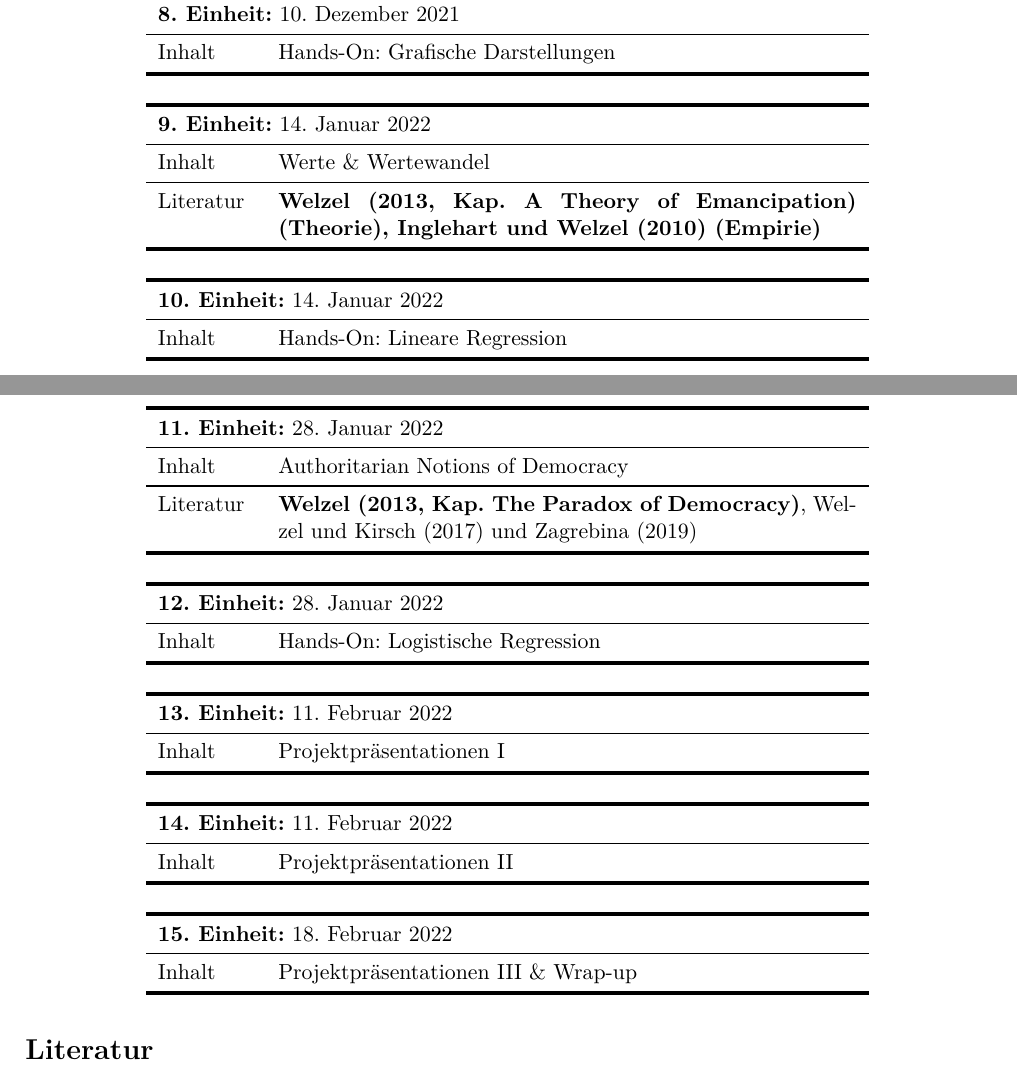
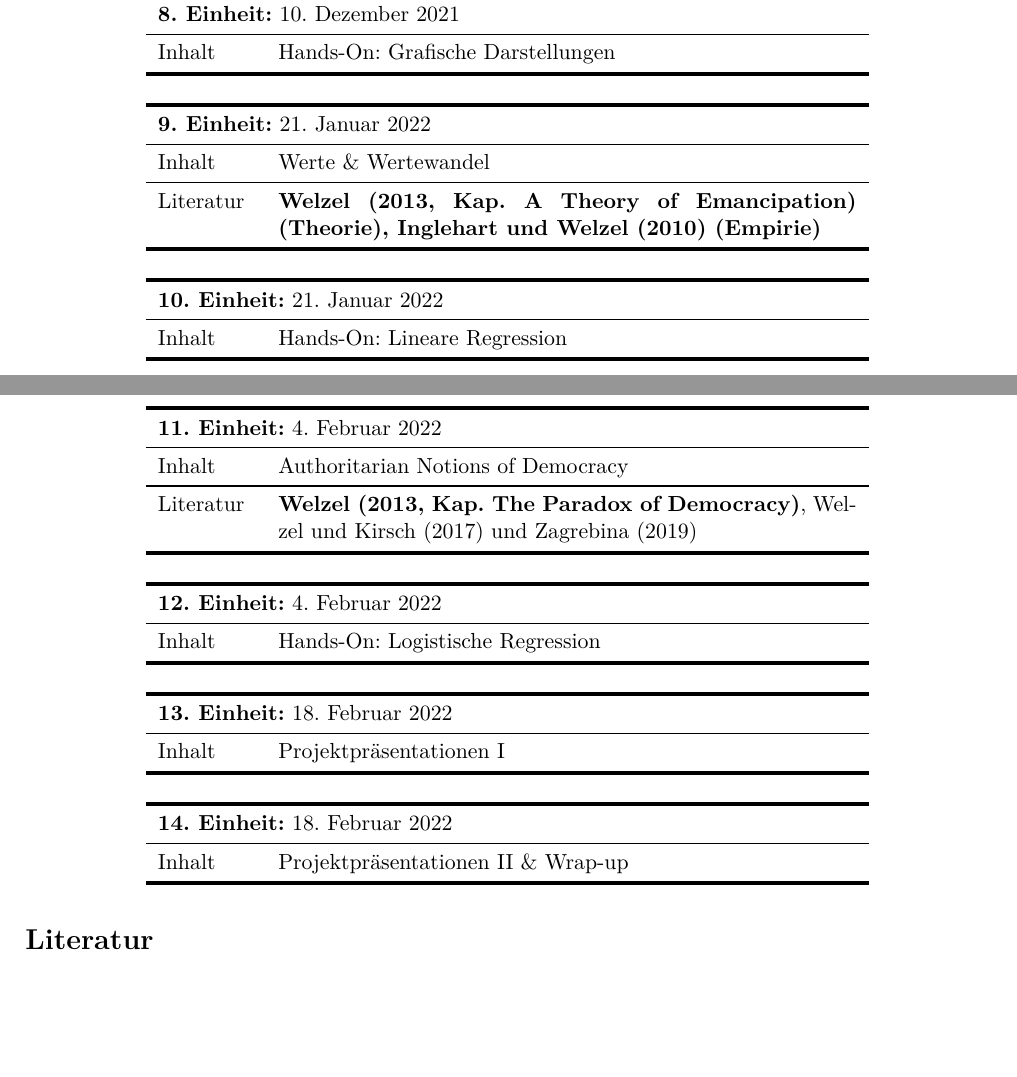
Before and after one commit to bpkleer/apu, a LaTeX document (Syllabus/syllabus.tex): two parts of pages 3 and 4 of 5, joined at a grey line, cut so that both start at the same text, the shorter picture padded with empty space. Compiled offline with XeLaTeX; a missing font is replaced by an installed copy or a similar font.

Commit message:
dates changed

```diff
--- a/Syllabus/syllabus.tex
+++ b/Syllabus/syllabus.tex
@@ -185,7 +185,7 @@ Nachfolgend finden Sie den vorläufigen Semesterplan. Die Pflichtliteratur (\tex
 	 & \\
  	\toprule[2pt]
  	%9. Einheit
-	\multicolumn{2}{l}{\textbf{9. Einheit:} \printdate{2022-1-14}}\\
+	\multicolumn{2}{l}{\textbf{9. Einheit:} \printdate{2022-1-21}}\\
 	\midrule
 	Inhalt & Werte \& Wertewandel\\
 	\midrule
@@ -194,7 +194,7 @@ Nachfolgend finden Sie den vorläufigen Semesterplan. Die Pflichtliteratur (\tex
 	 & \\
  	\toprule[2pt]
  	%10. Einheit
-	\multicolumn{2}{l}{\textbf{10. Einheit:} \printdate{2022-1-14}}\\
+	\multicolumn{2}{l}{\textbf{10. Einheit:} \printdate{2022-1-21}}\\
 	\midrule
 	Inhalt & Hands-On: Lineare Regression \\
 	\bottomrule[2pt]
@@ -203,7 +203,7 @@ Nachfolgend finden Sie den vorläufigen Semesterplan. Die Pflichtliteratur (\tex
 	 \\
  	\toprule[2pt]
  	%11. Einheit
-	\multicolumn{2}{l}{\textbf{11. Einheit:} \printdate{2022-1-28}}\\
+	\multicolumn{2}{l}{\textbf{11. Einheit:} \printdate{2022-2-4}}\\
 	\midrule
 	Inhalt & Authoritarian Notions of Democracy \\
 	\midrule
@@ -212,30 +212,23 @@ Nachfolgend finden Sie den vorläufigen Semesterplan. Die Pflichtliteratur (\tex
 	 & \\
  	\toprule[2pt]
  	%12. Einheit
-	\multicolumn{2}{l}{\textbf{12. Einheit:} \printdate{2022-1-28}}\\
+	\multicolumn{2}{l}{\textbf{12. Einheit:} \printdate{2022-2-4}}\\
 	\midrule
 	Inhalt & Hands-On: Logistische Regression \\
 	\bottomrule[2pt]
 	 & \\
  	\toprule[2pt]
  	%13. Einheit
-	\multicolumn{2}{l}{\textbf{13. Einheit:} \printdate{2022-2-11}}\\
+	\multicolumn{2}{l}{\textbf{13. Einheit:} \printdate{2022-2-18}}\\
 	\midrule
 	Inhalt & Projektpräsentationen I \\
 	\bottomrule[2pt]
 	 & \\
  	\toprule[2pt]
  	%14. Einheit
-	\multicolumn{2}{l}{\textbf{14. Einheit:} \printdate{2022-2-11}}\\
+	\multicolumn{2}{l}{\textbf{14. Einheit:} \printdate{2022-2-18}}\\
 	\midrule
-	Inhalt & Projektpräsentationen II \\
-	\bottomrule[2pt]
-	 & \\
- 	\toprule[2pt]
- 	%15. Einheit
-	\multicolumn{2}{l}{\textbf{15. Einheit:} \printdate{2022-2-18}}\\
-	\midrule
-	Inhalt & Projektpräsentationen III \& Wrap-up\\
+	Inhalt & Projektpräsentationen II \& Wrap-up\\
 	\bottomrule[2pt]
 \end{longtable}
 
```
Also changed, not shown: Syllabus/syllabus.pdf, Syllabus/syllabus.tex (2 more changed lines), 3 other files.
